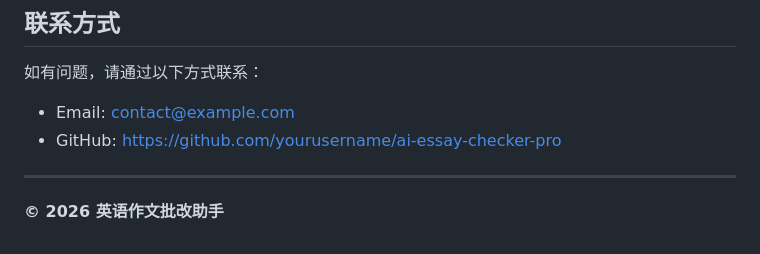
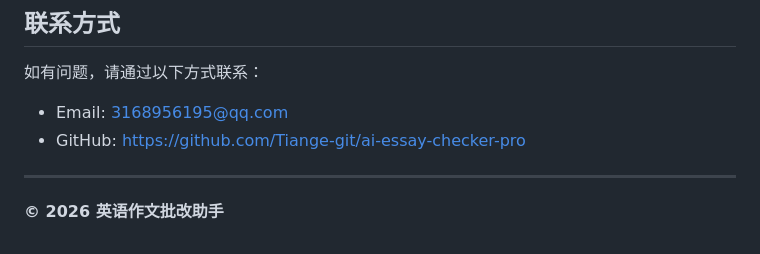
Before and after one commit to Tiange-git/ai-essay-checker-pro, a Markdown page: README.md, the part around the change. Drawn GitHub-style.

```diff
--- a/README.md
+++ b/README.md
@@ -277,8 +277,8 @@ MIT License
 ## 联系方式
 
 如有问题，请通过以下方式联系：
-- Email: contact@example.com
-- GitHub: https://github.com/yourusername/ai-essay-checker-pro
+- Email: 3168956195@qq.com
+- GitHub: https://github.com/Tiange-git/ai-essay-checker-pro
 
 ---
 
```
